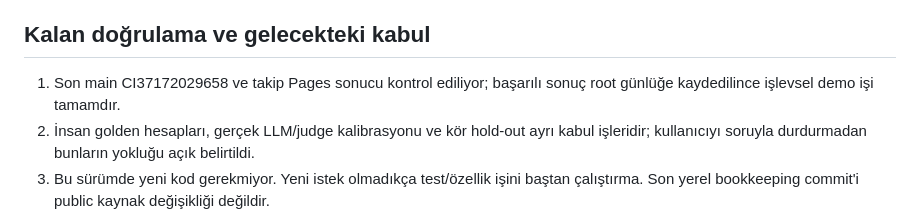
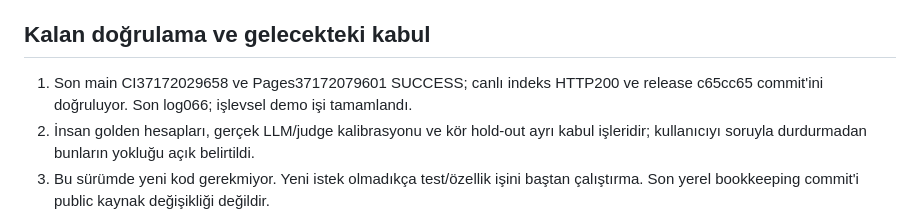
Before and after one commit to nowackk-cp/karkontrol, a Markdown page: docs/DEVAM_NOTU.md, the part around the change. Rendered like a GitHub page.

```diff
--- a/docs/DEVAM_NOTU.md
+++ b/docs/DEVAM_NOTU.md
@@ -40,8 +40,8 @@ Reserved10 soruyu geliştirenAI gördü. Kullanıcının600TL örneği ayrı kay
 
 ## Kalan doğrulama ve gelecekteki kabul
 
-1. Son main CI37172029658 ve takip Pages sonucu kontrol ediliyor; başarılı
-   sonuç root günlüğe kaydedilince işlevsel demo işi tamamdır.
+1. Son main CI37172029658 ve Pages37172079601 SUCCESS; canlı indeks HTTP200
+   ve release c65cc65 commit'ini doğruluyor. Son log066; işlevsel demo işi tamamlandı.
 2. İnsan golden hesapları, gerçek LLM/judge kalibrasyonu ve kör hold-out ayrı
    kabul işleridir; kullanıcıyı soruyla durdurmadan bunların yokluğu açık belirtildi.
 3. Bu sürümde yeni kod gerekmiyor. Yeni istek olmadıkça test/özellik işini baştan
```
Also changed, not shown: projede yapılanlar.md (+12 -0 lines).
